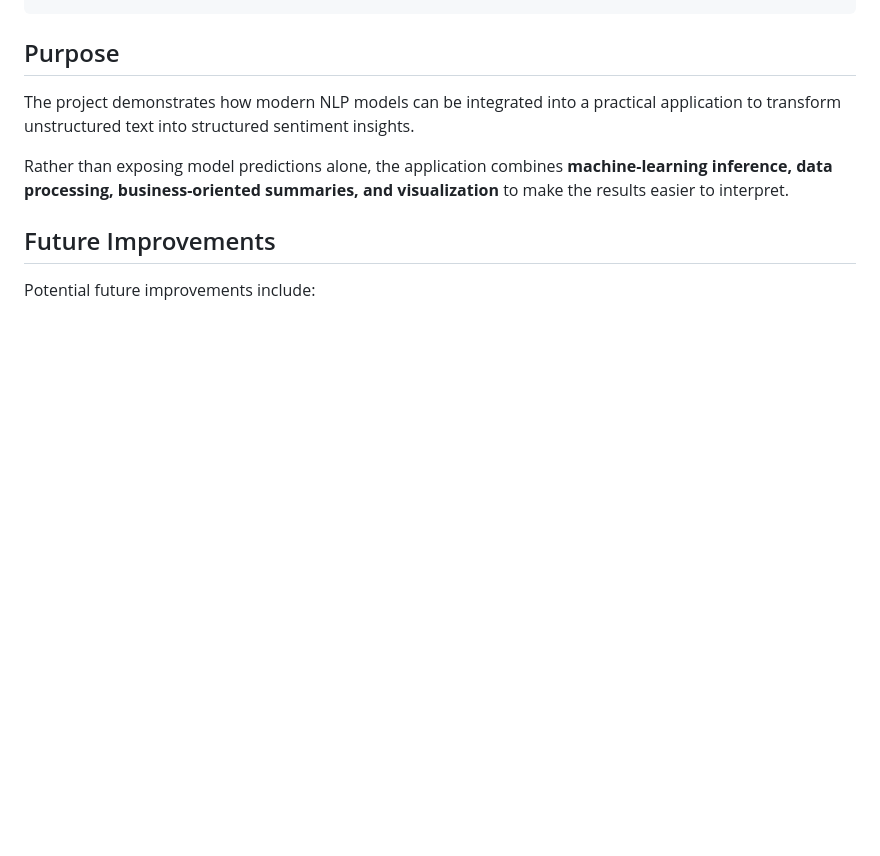
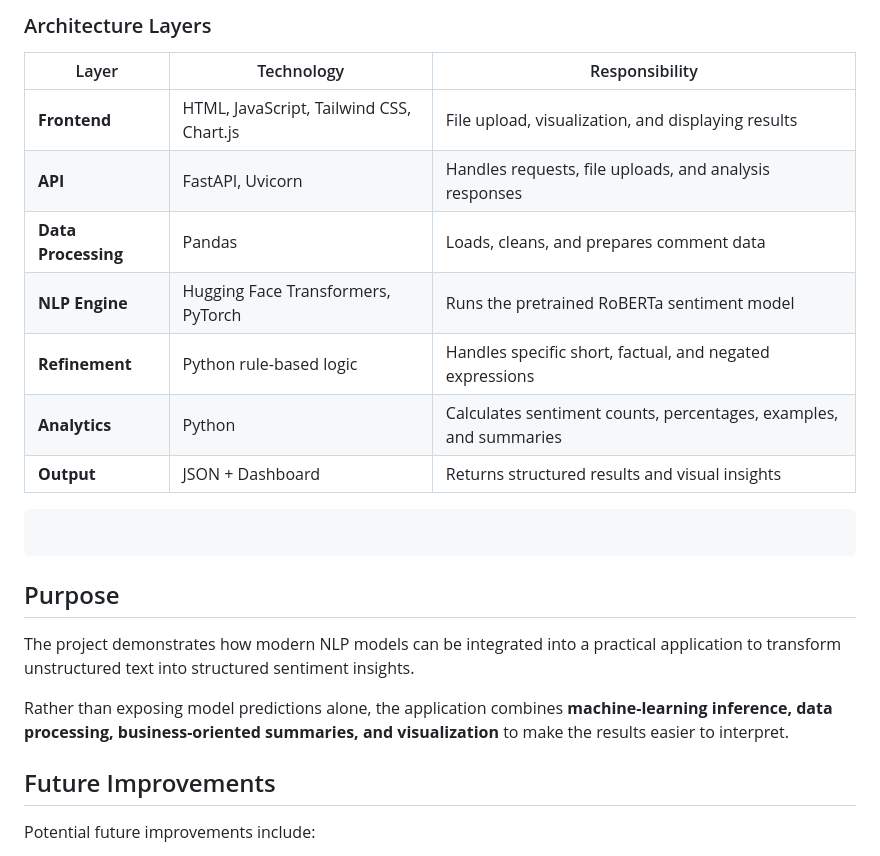
Before and after one commit to Mahmoud03030/MahmoudAboulgasim.github.io, a Markdown page: projects/sentiment-text-analysis/README.md, the part around one of its changes. GitHub-like rendering; blank space fills up the shorter version.

Commit message:
docs: 02 improve sentiment analysis project README

````diff
--- a/projects/sentiment-text-analysis/README.md
+++ b/projects/sentiment-text-analysis/README.md
@@ -264,3 +258,16 @@ Interactive Dashboard
+### Architecture Layers
+
+| Layer               | Technology                               | Responsibility                                                    |
+| ------------------- | ---------------------------------------- | ----------------------------------------------------------------- |
+| **Frontend**        | HTML, JavaScript, Tailwind CSS, Chart.js | File upload, visualization, and displaying results                |
+| **API**             | FastAPI, Uvicorn                         | Handles requests, file uploads, and analysis responses            |
+| **Data Processing** | Pandas                                   | Loads, cleans, and prepares comment data                          |
+| **NLP Engine**      | Hugging Face Transformers, PyTorch       | Runs the pretrained RoBERTa sentiment model                       |
+| **Refinement**      | Python rule-based logic                  | Handles specific short, factual, and negated expressions          |
+| **Analytics**       | Python                                   | Calculates sentiment counts, percentages, examples, and summaries |
+| **Output**          | JSON + Dashboard                         | Returns structured results and visual insights                    |
+
+```
 ```
 
 ## Purpose
````
Also changed, not shown: other parts of projects/sentiment-text-analysis/README.md (+22 -28 lines).
